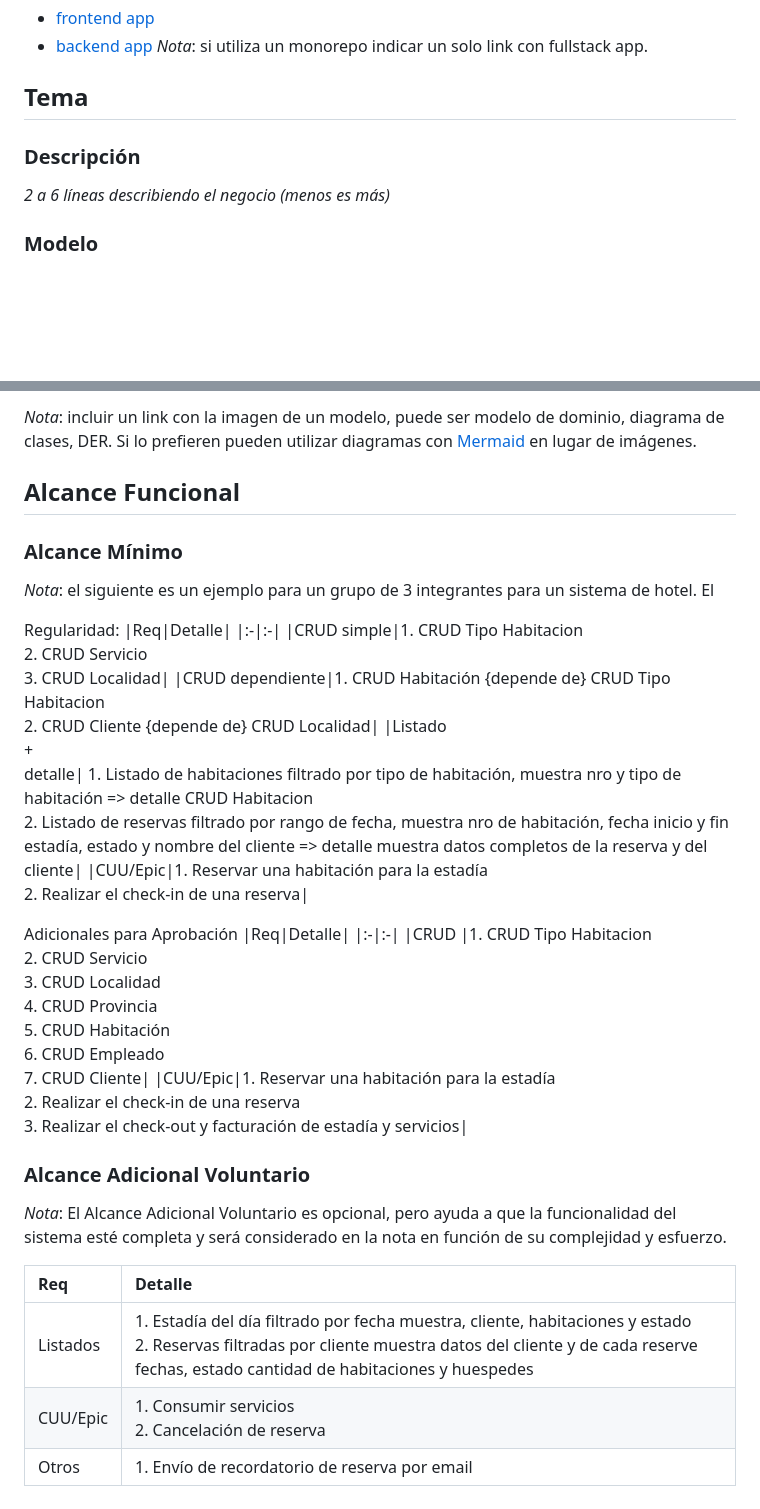
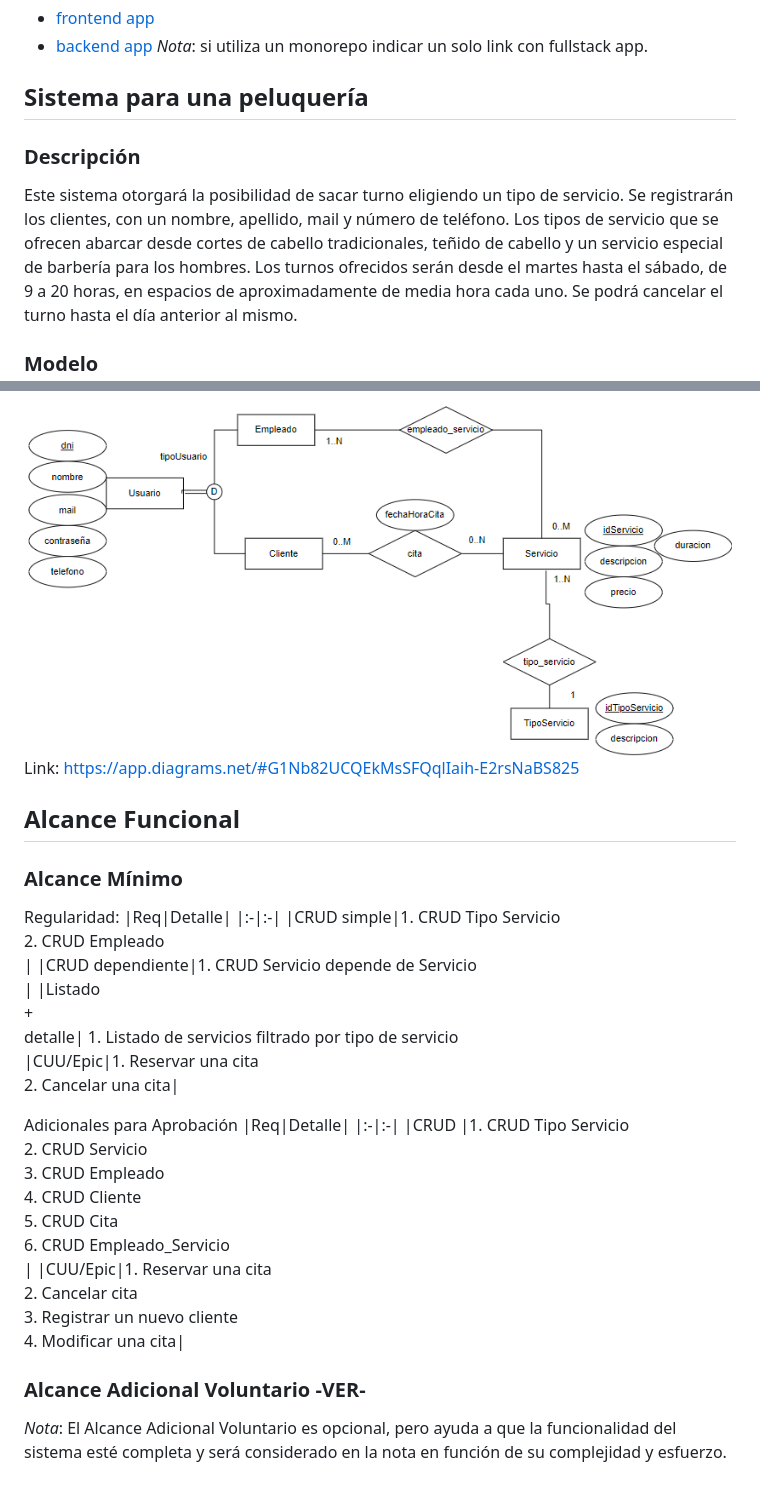
Before and after one commit to utnfrrodsw/tp, a Markdown page: proposal.md, 2 parts joined by grey strips. Rendered like a GitHub page; pictures changed too: img/der.png (added); blank space fills up the shorter version.

Commit message:
new der y listado de crud

```diff
--- a/proposal.md
+++ b/proposal.md
@@ -10,8 +10,10 @@
 * [backend app](http://hyperlinkToGihubOrGitlab)
 *Nota*: si utiliza un monorepo indicar un solo link con fullstack app.
 
-## Tema
+## Sistema para una peluquería
 ### Descripción
-*2 a 6 líneas describiendo el negocio (menos es más)*
+Este sistema otorgará la posibilidad de sacar turno eligiendo un tipo de servicio. Se registrarán los clientes, con un nombre, apellido, mail y número de teléfono.
+Los tipos de servicio que se ofrecen abarcar desde cortes de cabello tradicionales, teñido de cabello y un servicio especial de barbería para los hombres.
+Los turnos ofrecidos serán desde el martes hasta el sábado, de 9 a 20 horas, en espacios de aproximadamente de media hora cada uno. Se podrá cancelar el turno hasta el día anterior al mismo.
 
 ### Modelo
@@ -19,34 +20,28 @@
 
-*Nota*: incluir un link con la imagen de un modelo, puede ser modelo de dominio, diagrama de clases, DER. Si lo prefieren pueden utilizar diagramas con [Mermaid](https://mermaid.js.org) en lugar de imágenes.
+<img src="./img/der.png"/>
+
+Link: https://app.diagrams.net/#G1Nb82UCQEkMsSFQqlIaih-E2rsNaBS825
 
 ## Alcance Funcional
 
 ### Alcance Mínimo
 
-*Nota*: el siguiente es un ejemplo para un grupo de 3 integrantes para un sistema de hotel. El
-
 Regularidad:
 |Req|Detalle|
 |:-|:-|
-|CRUD simple|1. CRUD Tipo Habitacion<br>2. CRUD Servicio<br>3. CRUD Localidad|
-|CRUD dependiente|1. CRUD Habitación {depende de} CRUD Tipo Habitacion<br>2. CRUD Cliente {depende de} CRUD Localidad|
-|Listado<br>+<br>detalle| 1. Listado de habitaciones filtrado por tipo de habitación, muestra nro y tipo de habitación => detalle CRUD Habitacion<br> 2. Listado de reservas filtrado por rango de fecha, muestra nro de habitación, fecha inicio y fin estadía, estado y nombre del cliente => detalle muestra datos completos de la reserva y del cliente|
-|CUU/Epic|1. Reservar una habitación para la estadía<br>2. Realizar el check-in de una reserva|
+|CRUD simple|1. CRUD Tipo Servicio<br>2. CRUD Empleado<br>|
+|CRUD dependiente|1. CRUD Servicio depende de Servicio<br>|
+|Listado<br>+<br>detalle| 1. Listado de servicios filtrado por tipo de servicio<br>
+|CUU/Epic|1. Reservar una cita<br>2. Cancelar una cita|
 
 
 Adicionales para Aprobación
 |Req|Detalle|
 |:-|:-|
-|CRUD |1. CRUD Tipo Habitacion<br>2. CRUD Servicio<br>3. CRUD Localidad<br>4. CRUD Provincia<br>5. CRUD Habitación<br>6. CRUD Empleado<br>7. CRUD Cliente|
-|CUU/Epic|1. Reservar una habitación para la estadía<br>2. Realizar el check-in de una reserva<br>3. Realizar el check-out y facturación de estadía y servicios|
+|CRUD |1. CRUD Tipo Servicio<br>2. CRUD Servicio<br>3. CRUD Empleado<br>4. CRUD Cliente<br>5. CRUD Cita<br>6. CRUD Empleado_Servicio<br>|
+|CUU/Epic|1. Reservar una cita<br>2. Cancelar cita<br>3. Registrar un nuevo cliente<br>4. Modificar una cita|
 
 
-### Alcance Adicional Voluntario
+### Alcance Adicional Voluntario -VER-
 
 *Nota*: El Alcance Adicional Voluntario es opcional, pero ayuda a que la funcionalidad del sistema esté completa y será considerado en la nota en función de su complejidad y esfuerzo.
-
-|Req|Detalle|
-|:-|:-|
-|Listados |1. Estadía del día filtrado por fecha muestra, cliente, habitaciones y estado <br>2. Reservas filtradas por cliente muestra datos del cliente y de cada reserve fechas, estado cantidad de habitaciones y huespedes|
-|CUU/Epic|1. Consumir servicios<br>2. Cancelación de reserva|
-|Otros|1. Envío de recordatorio de reserva por email|
```
Also changed, not shown: other parts of proposal.md (+0 -1 lines).
